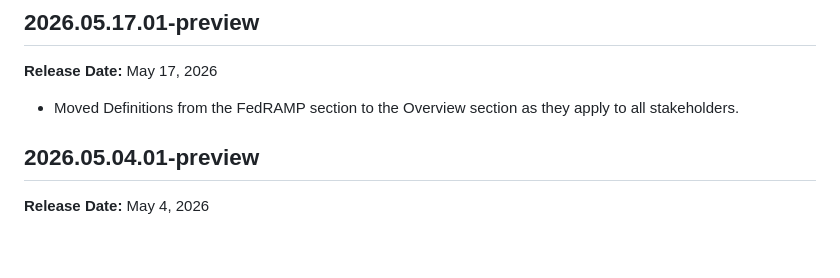
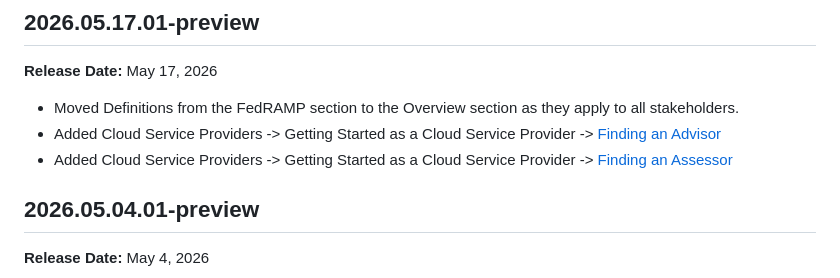
Before and after one commit to FedRAMP/2026, a Markdown page: content/changelog.md, the part around the change. GitHub-like rendering; blank space fills up the shorter version.

Commit message:
minor updates from google docs

```diff
--- a/content/changelog.md
+++ b/content/changelog.md
@@ -14,6 +14,8 @@ picto:
 **Release Date:** May 17, 2026
 
 - Moved Definitions from the FedRAMP section to the Overview section as they apply to all stakeholders.
+- Added Cloud Service Providers -> Getting Started as a Cloud Service Provider -> [Finding an Advisor](providers/start/advisor)
+- Added Cloud Service Providers -> Getting Started as a Cloud Service Provider -> [Finding an Assessor](providers/start/assessor)
 
 ## 2026.05.04.01-preview
 
```
Also changed, not shown: 2 other files.
